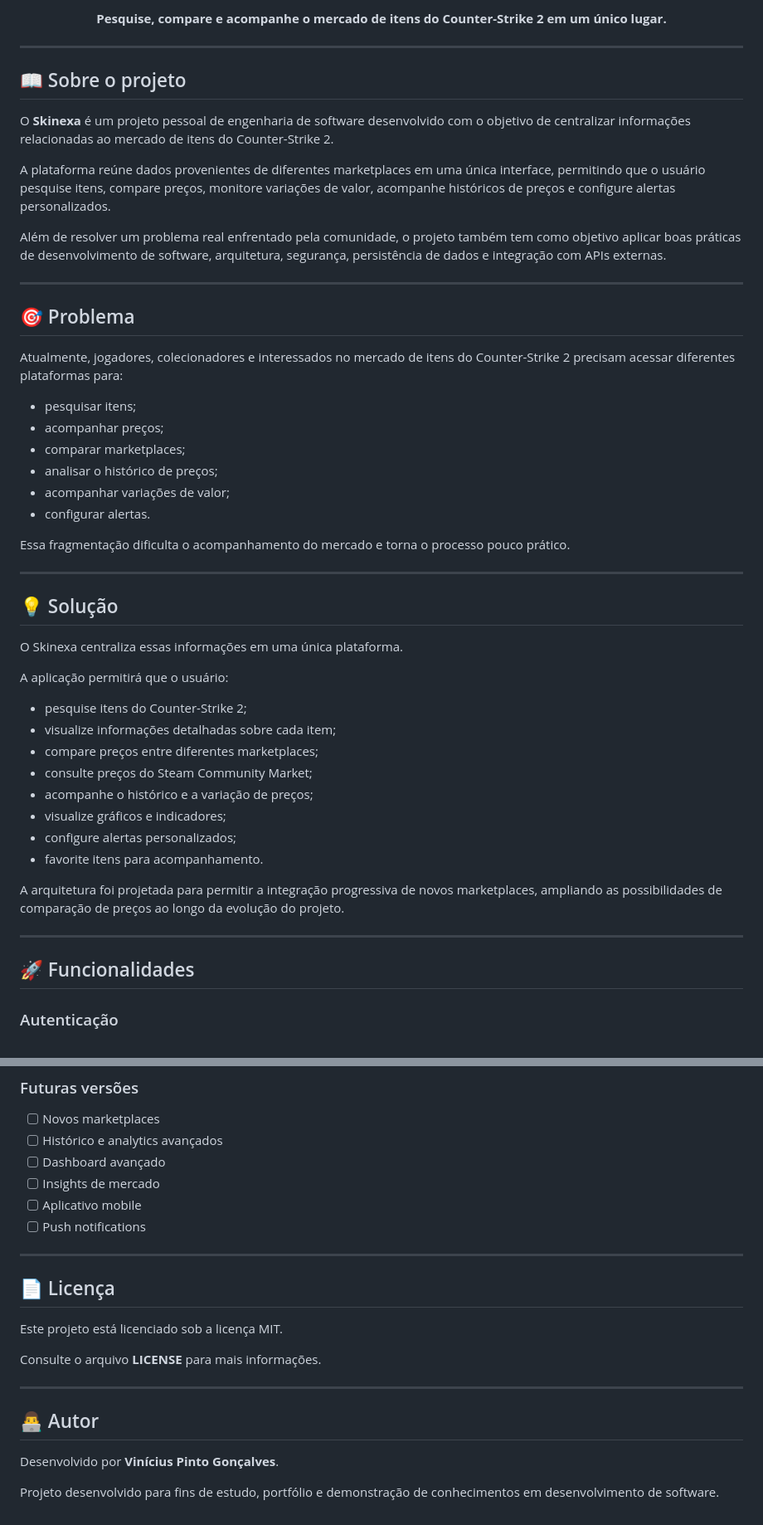
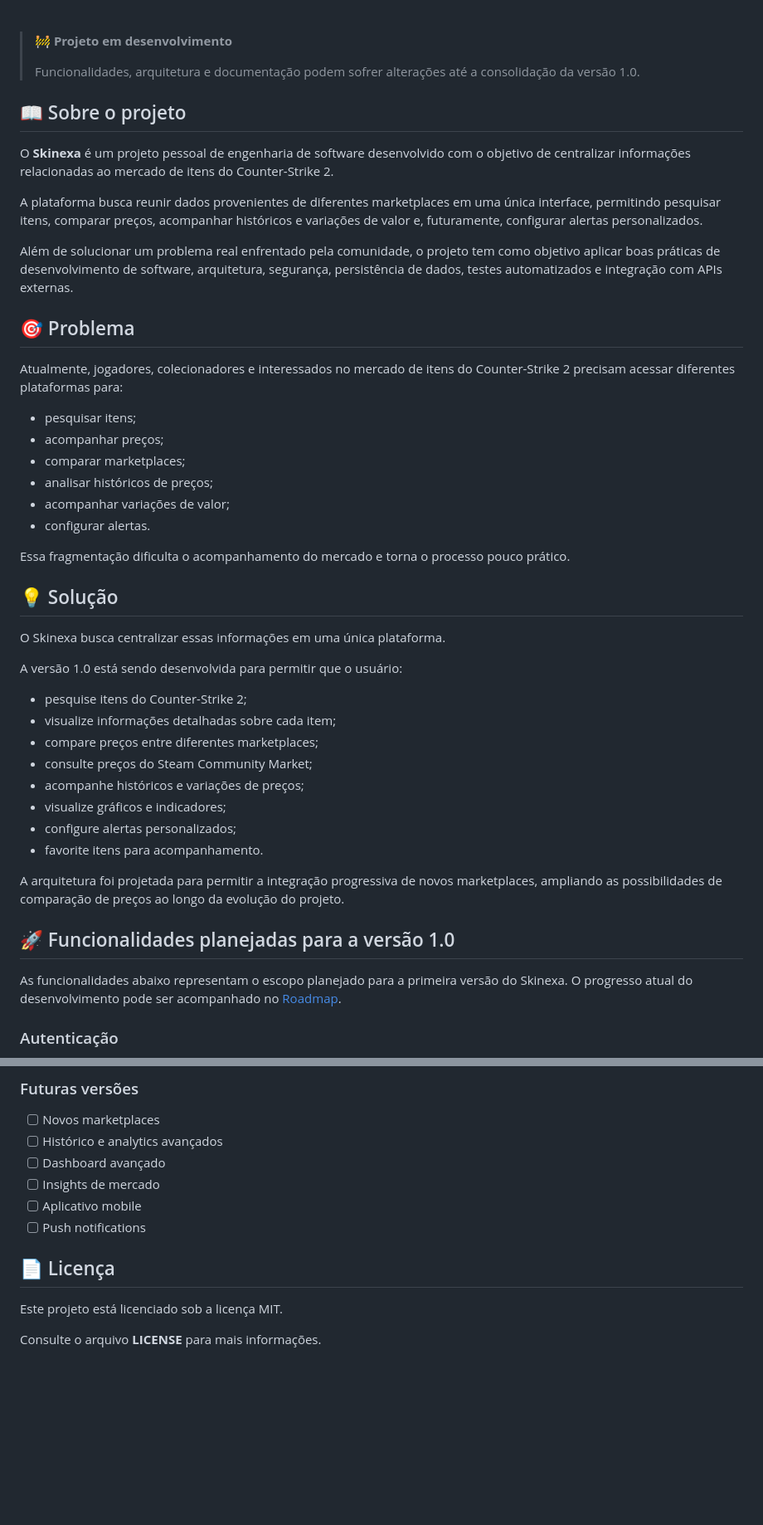
Before and after one commit to ProjetosDevVviniciws/Skinexa, a Markdown page: README.MD, 2 parts joined by grey strips. Shown at 83% size. Drawn GitHub-style; blank space fills up the shorter version.

```diff
--- a/README.MD
+++ b/README.MD
@@ -5,20 +9,20 @@
 </p>
 
-<p align="center">
-  <strong>Pesquise, compare e acompanhe o mercado de itens do Counter-Strike 2 em um único lugar.</strong>
-</p>
+</div>
 
----
+<br>
+
+> 🚧 **Projeto em desenvolvimento**
+>
+> Funcionalidades, arquitetura e documentação podem sofrer alterações até a consolidação da versão 1.0.
 
 ## 📖 Sobre o projeto
 
 O **Skinexa** é um projeto pessoal de engenharia de software desenvolvido com o objetivo de centralizar informações relacionadas ao mercado de itens do Counter-Strike 2.
 
-A plataforma reúne dados provenientes de diferentes marketplaces em uma única interface, permitindo que o usuário pesquise itens, compare preços, monitore variações de valor, acompanhe históricos de preços e configure alertas personalizados.
+A plataforma busca reunir dados provenientes de diferentes marketplaces em uma única interface, permitindo pesquisar itens, comparar preços, acompanhar históricos e variações de valor e, futuramente, configurar alertas personalizados.
 
-Além de resolver um problema real enfrentado pela comunidade, o projeto também tem como objetivo aplicar boas práticas de desenvolvimento de software, arquitetura, segurança, persistência de dados e integração com APIs externas.
-
----
+Além de solucionar um problema real enfrentado pela comunidade, o projeto tem como objetivo aplicar boas práticas de desenvolvimento de software, arquitetura, segurança, persistência de dados, testes automatizados e integração com APIs externas.
 
 ## 🎯 Problema
 
@@ -27,34 +31,32 @@ Atualmente, jogadores, colecionadores e interessados no mercado de itens do Coun
 - pesquisar itens;
 - acompanhar preços;
 - comparar marketplaces;
-- analisar o histórico de preços;
+- analisar históricos de preços;
 - acompanhar variações de valor;
 - configurar alertas.
 
 Essa fragmentação dificulta o acompanhamento do mercado e torna o processo pouco prático.
 
----
-
 ## 💡 Solução
 
-O Skinexa centraliza essas informações em uma única plataforma.
+O Skinexa busca centralizar essas informações em uma única plataforma.
 
-A aplicação permitirá que o usuário:
+A versão 1.0 está sendo desenvolvida para permitir que o usuário:
 
 - pesquise itens do Counter-Strike 2;
 - visualize informações detalhadas sobre cada item;
 - compare preços entre diferentes marketplaces;
 - consulte preços do Steam Community Market;
-- acompanhe o histórico e a variação de preços;
+- acompanhe históricos e variações de preços;
 - visualize gráficos e indicadores;
 - configure alertas personalizados;
 - favorite itens para acompanhamento.
 
 A arquitetura foi projetada para permitir a integração progressiva de novos marketplaces, ampliando as possibilidades de comparação de preços ao longo da evolução do projeto.
 
----
+## 🚀 Funcionalidades planejadas para a versão 1.0
 
-## 🚀 Funcionalidades
+As funcionalidades abaixo representam o escopo planejado para a primeira versão do Skinexa. O progresso atual do desenvolvimento pode ser acompanhado no [Roadmap](#️-roadmap).
 
 ### Autenticação
 
@@ -279,18 +287,8 @@ poetry run flask run
 - [ ] Aplicativo mobile
 - [ ] Push notifications
 
----
-
 ## 📄 Licença
 
 Este projeto está licenciado sob a licença MIT.
 
 Consulte o arquivo **LICENSE** para mais informações.
-
----
-
-## 👨‍💻 Autor
-
-Desenvolvido por **Vinícius Pinto Gonçalves**.
-
-Projeto desenvolvido para fins de estudo, portfólio e demonstração de conhecimentos em desenvolvimento de software.
```
Also changed, not shown: other parts of README.MD (+37 -27 lines).
